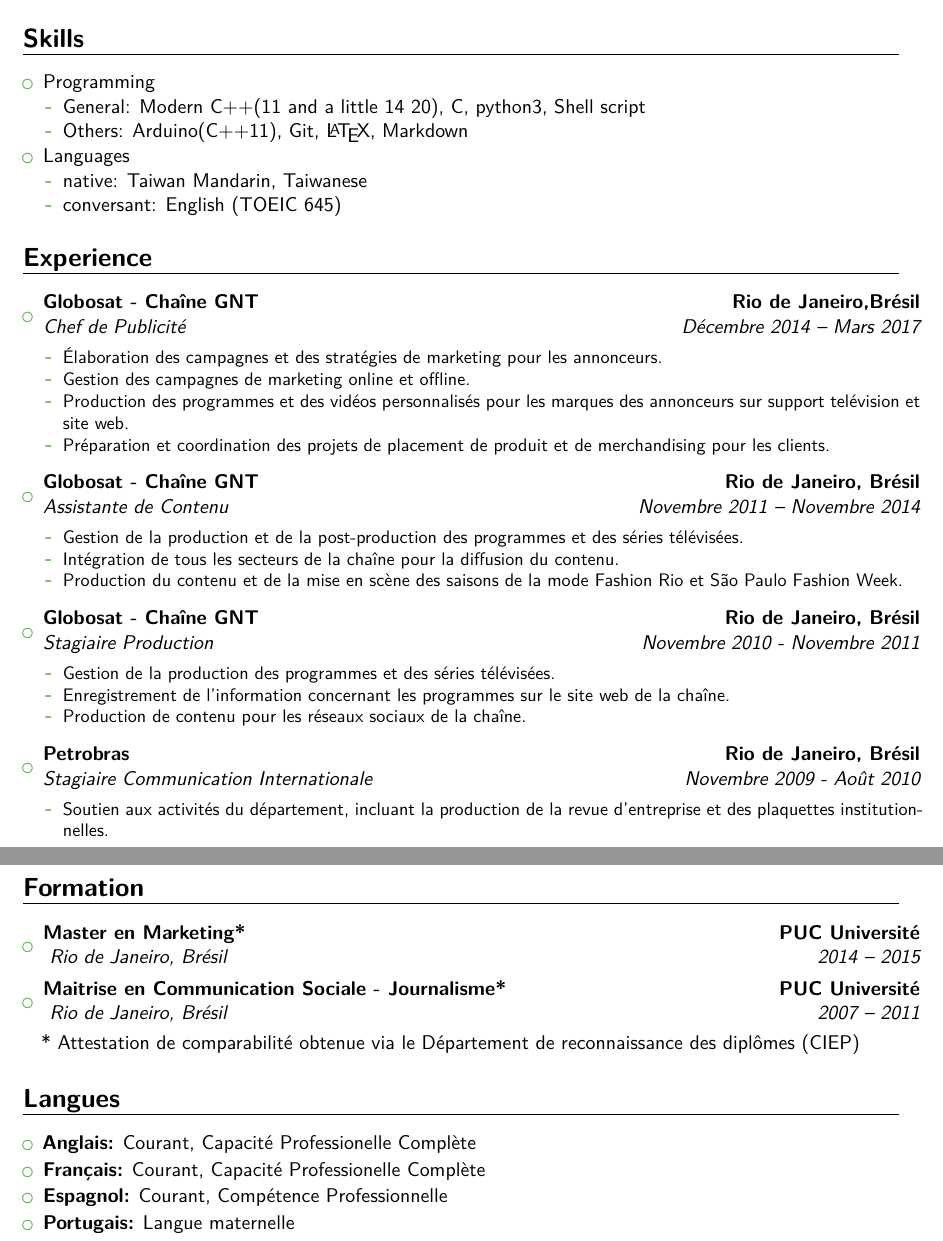
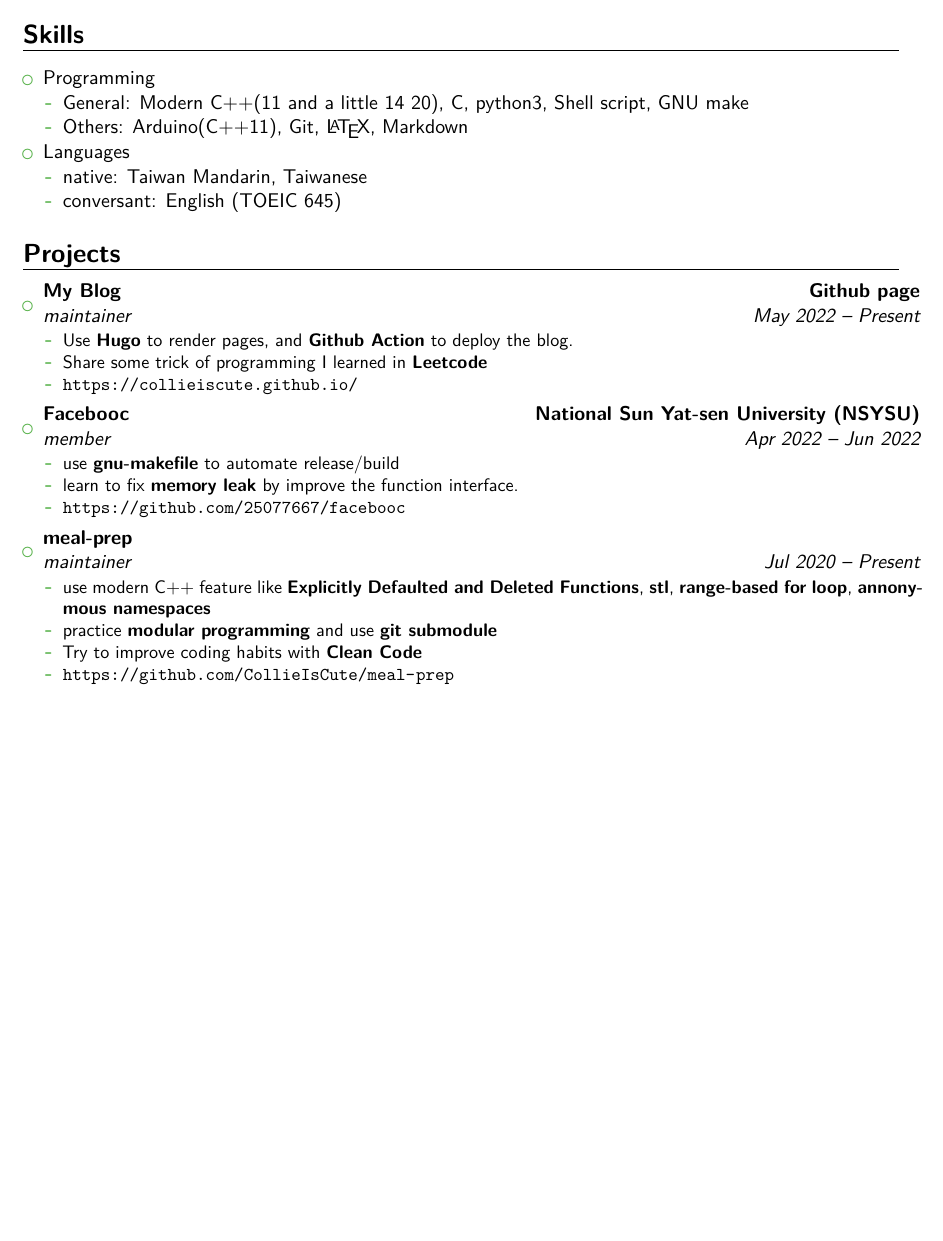
Before and after one commit to CollieIsCute/resume, a LaTeX CV (main.tex, which reads src/education.tex, src/projects.tex, src/skills.tex): two parts of pages 1 and 2 of 2 before the commit and part of the page after it, the two joined at a grey line, cut so that both start at the same text, the shorter picture padded with empty space. Compiled offline with XeLaTeX.

Commit message:
Tear apart the contents

```diff
--- a/main.tex
+++ b/main.tex
@@ -5,11 +5,13 @@
 \moderncvcolor{green}
 % character encoding
 \usepackage[utf8]{inputenc}
+\usepackage{url}
 \usepackage{xeCJK}
 \usepackage[left=2cm, right=2cm, top=1.7cm]{geometry}
 \usepackage{import}
 \usepackage{graphicx}
 
+% --------------------------------------------------------
 % personal data
 \name{Meng-Shr Tsai}{蔡孟師}
 \phone[mobile]{0968778062}
@@ -25,15 +23,3 @@
-\end{itemize}
+\vspace{-30pt}
+% --------------------------------------------------------
 
-\section{Skills}
-\begin{itemize}
-	\item Programming
-	\begin{itemize}
-		\item General: Modern C++(11 and a little 14~20), C, python3, Shell script
-		\item Others: Arduino(C++11), Git, \LaTeX , Markdown
-	\end{itemize}
-	\item Languages
-	\begin{itemize}
-		\item native: Taiwan Mandarin, Taiwanese
-		\item conversant: English (TOEIC 645)
-	\end{itemize}
-\end{itemize}
@@ -40,83 +29,4 @@
 
-\section{Experience}
-
-\vspace{4pt}
-
-\begin{itemize}
-
-\item{\cventry{Décembre 2014 -- Mars 2017}{Chef de Publicité}{Globosat - Chaîne GNT}{ Rio de Janeiro,Brésil}{}{\vspace{3pt}
-\begin{itemize}
-\item Élaboration des campagnes et des stratégies de marketing pour les annonceurs.
-\item Gestion des campagnes de marketing online et offline.
-\item  Production des programmes et des vidéos personnalisés pour les marques des annonceurs sur support telévision et site web.
-\item Préparation et coordination des projets de placement de produit et de merchandising pour les clients.
-\end{itemize}
-}}
-
-\vspace{4pt}
-
-\item{\cventry{Novembre 2011 -- Novembre 2014}{Assistante de Contenu}{Globosat - Chaîne GNT}{Rio de Janeiro, Brésil}{}{\vspace{3pt}
-\begin{itemize}
-\item  Gestion de la production et de la post-production des programmes et des séries télévisées.
-\item  Intégration de tous les secteurs de la chaîne pour la diffusion du contenu.
-\item  Production du contenu et de la mise en scène des saisons de la mode Fashion Rio et São Paulo Fashion Week.
-\end{itemize}
-}}
-
-\vspace{4pt}
-
-\item{\cventry{Novembre 2010 - Novembre 2011}{Stagiaire Production}{Globosat - Chaîne GNT}{Rio de Janeiro, Brésil}{}{\vspace{3pt}
-\begin{itemize}
-\item  Gestion de la production des programmes et des séries télévisées.
-\item  Enregistrement de l'information concernant les programmes sur le site web de la chaîne.
-\item  Production de contenu pour les réseaux sociaux de la chaîne.
-\end{itemize}
-}}
-
-\vspace{4pt}
-
-\item{\cventry{Novembre 2009 - Août 2010}{Stagiaire Communication Internationale}{Petrobras}{Rio de Janeiro, Brésil}{}{\vspace{3pt}
-\begin{itemize}
-\item  Soutien aux activités du département, incluant la production de la revue d'entreprise et des plaquettes institutionnelles.
-\end{itemize}
-}}
-\end{itemize}
-
-\section{Formation}
-
-\vspace{4pt}
-
-\begin{itemize}
-
-\item{\cventry{2014 -- 2015}{ Rio de Janeiro}{Master en Marketing*}{PUC Université}{\textit{Brésil}}{}}
-
-\item{\cventry{2007 -- 2011}{ Rio de Janeiro}{Maitrise en Communication Sociale - Journalisme*}{PUC Université}{\textit{Brésil}}{}}
-* Attestation de comparabilité obtenue via le Département de reconnaissance des diplômes (CIEP)
-\end{itemize}
-
-\vspace{2pt}
-
-\section{Langues}
-
-\vspace{1pt}
-
-\begin{itemize}
-
-\item \textbf{Anglais:} Courant, Capacité Professionelle Complète
-
-\vspace{1pt}
-
-\item \textbf{Français:} Courant, Capacité Professionelle Complète
-
-\vspace{1pt}
-
-\item \textbf{Espagnol:} Courant, Compétence Professionnelle
-
-\vspace{1pt}
-
-\item \textbf{Portugais:} Langue maternelle
-
-\end{itemize}
 \end{document}
 
 
--- /dev/null
+++ b/src/education.tex
@@ -0,0 +1,4 @@
+\section{Education}
+\begin{itemize}
+	\item{\cventry{Sep 2018 -- Jun 2022}{B.S. in computer science and engineering}{National Sun Yat-sen University (NSYSU)}{ Kaohsiung City, Taiwan}{}{}}
+\end{itemize}
--- /dev/null
+++ b/src/projects.tex
@@ -0,0 +1,28 @@
+\section{Projects}
+\begin{itemize}
+	\item{\cventry{May 2022 -- Present}{maintainer}{My Blog}{Github page}{}{
+	\begin{itemize}
+		\item Use \textbf{Hugo} to render pages, and \textbf{Github Action} to deploy the blog.
+		\item Share some trick of programming I learned in \textbf{Leetcode}
+		\item {\url{https://collieiscute.github.io/}}
+	\end{itemize}
+	}}
+
+	\item{\cventry{Apr 2022 -- Jun 2022}{member}{Facebooc}{National Sun Yat-sen University (NSYSU)}{}{
+	\begin{itemize}
+		\item use \textbf{gnu-makefile} to automate release/build
+		\item learn to fix \textbf{memory leak} by improve the function interface.
+		\item {\url{https://github.com/25077667/facebooc}}
+	\end{itemize}
+	}}
+
+	\item{\cventry{Jul 2020 -- Present}{maintainer}{meal-prep}{}{}{
+	\begin{itemize}
+		\item use modern C++ feature like \textbf{Explicitly Defaulted and Deleted Functions}, \textbf{stl}, \textbf{range-based for loop}, \textbf{annonymous namespaces}
+		\item practice \textbf{modular programming} and use \textbf{git submodule}
+		\item Try to improve coding habits with \textbf{Clean Code}
+		\item {\url{https://github.com/CollieIsCute/meal-prep}}
+	\end{itemize}
+	}}
+
+\end{itemize}
--- /dev/null
+++ b/src/skills.tex
@@ -0,0 +1,13 @@
+\section{Skills}
+\begin{itemize}
+	\item Programming
+	\begin{itemize}
+		\item General: Modern C++(11 and a little 14~20), C, python3, Shell script, GNU make
+		\item Others: Arduino(C++11), Git, \LaTeX , Markdown
+	\end{itemize}
+	\item Languages
+	\begin{itemize}
+		\item native: Taiwan Mandarin, Taiwanese
+		\item conversant: English (TOEIC 645)
+	\end{itemize}
+\end{itemize}
```
Also changed, not shown: images/head.jpg, main.pdf, main.tex (7 more changed lines).
